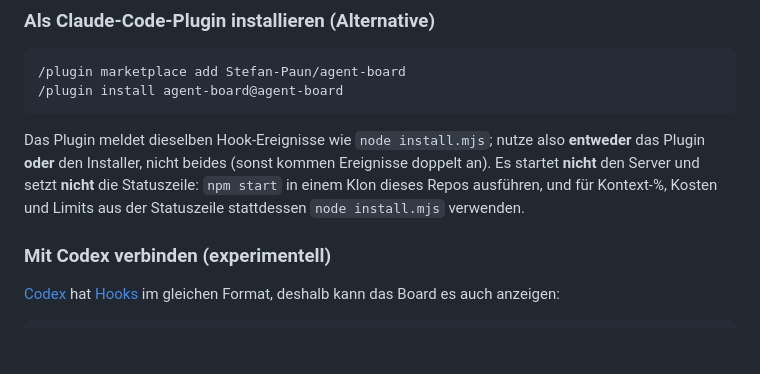
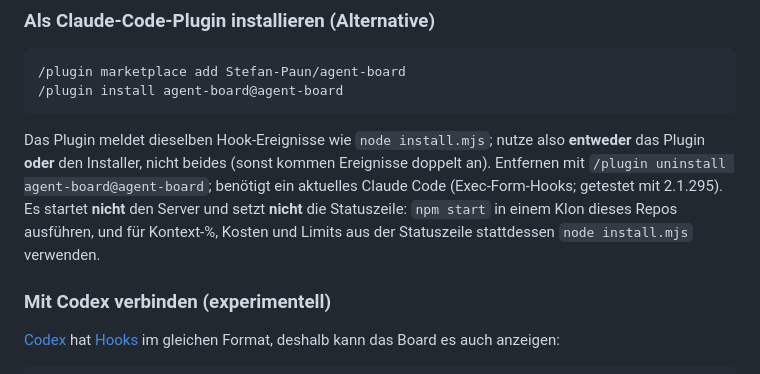
Before and after one commit to Stefan-Paun/agent-board, a Markdown page: README.de.md, the part around the change. Rendered like a GitHub page; blank space fills up the shorter version.

````diff
--- a/README.de.md
+++ b/README.de.md
@@ -74,7 +74,7 @@ Entfernen: `node install.mjs --uninstall`. Lieber von Hand? Siehe [`docs/hooks-s
 /plugin install agent-board@agent-board
 ```
 
-Das Plugin meldet dieselben Hook-Ereignisse wie `node install.mjs`; nutze also **entweder** das Plugin **oder** den Installer, nicht beides (sonst kommen Ereignisse doppelt an). Es startet **nicht** den Server und setzt **nicht** die Statuszeile: `npm start` in einem Klon dieses Repos ausführen, und für Kontext-%, Kosten und Limits aus der Statuszeile stattdessen `node install.mjs` verwenden.
+Das Plugin meldet dieselben Hook-Ereignisse wie `node install.mjs`; nutze also **entweder** das Plugin **oder** den Installer, nicht beides (sonst kommen Ereignisse doppelt an). Entfernen mit `/plugin uninstall agent-board@agent-board`; benötigt ein aktuelles Claude Code (Exec-Form-Hooks; getestet mit 2.1.295). Es startet **nicht** den Server und setzt **nicht** die Statuszeile: `npm start` in einem Klon dieses Repos ausführen, und für Kontext-%, Kosten und Limits aus der Statuszeile stattdessen `node install.mjs` verwenden.
 
 ### Mit Codex verbinden (experimentell)
 
````
Also changed, not shown: README.md (+1 -1 lines).
